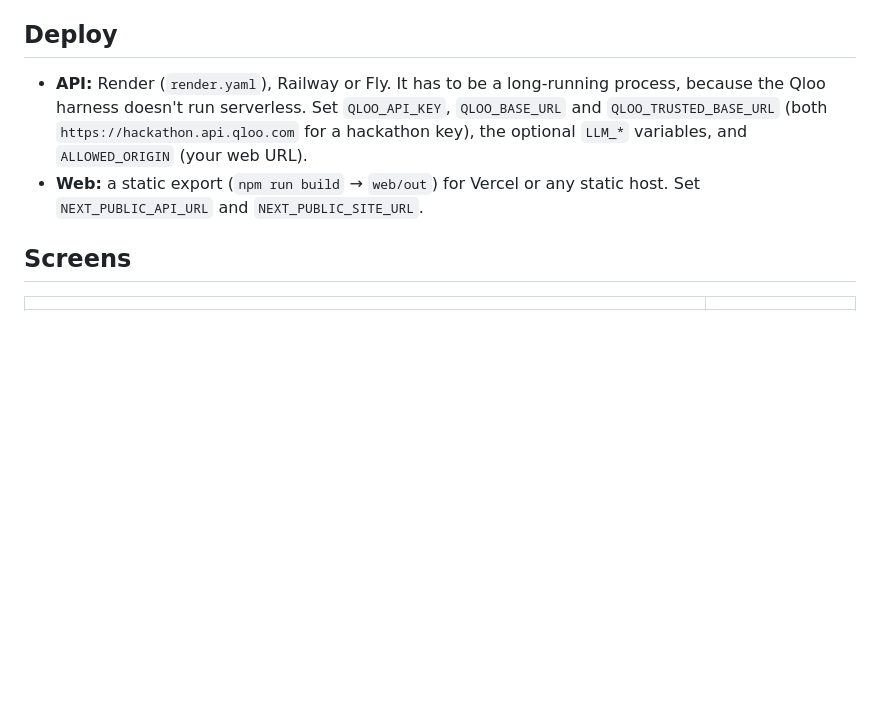
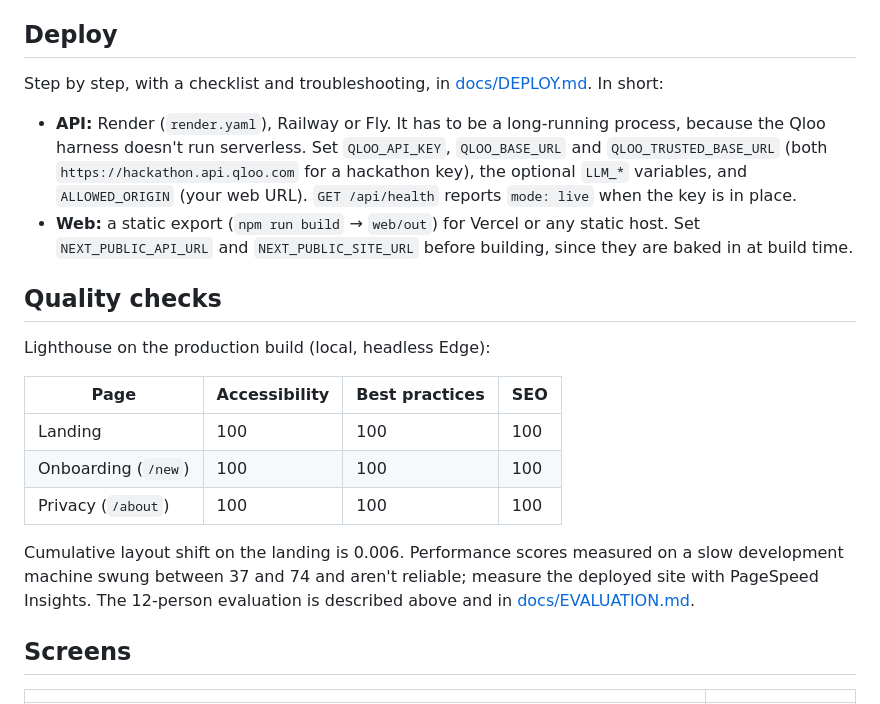
Before and after one commit to midexol/then-and-there, a Markdown page: README.md, the part around the change. Rendered like a GitHub page; blank space fills up the shorter version.

Commit message:
docs: README points to the deployment guide and lists the Lighthouse results

```diff
--- a/README.md
+++ b/README.md
@@ -133,8 +133,22 @@ Before the first real run, `bash scripts/probe.sh` checks what Qloo returns for
 
 ## Deploy
 
-- **API:** Render (`render.yaml`), Railway or Fly. It has to be a long-running process, because the Qloo harness doesn't run serverless. Set `QLOO_API_KEY`, `QLOO_BASE_URL` and `QLOO_TRUSTED_BASE_URL` (both `https://hackathon.api.qloo.com` for a hackathon key), the optional `LLM_*` variables, and `ALLOWED_ORIGIN` (your web URL).
-- **Web:** a static export (`npm run build` → `web/out`) for Vercel or any static host. Set `NEXT_PUBLIC_API_URL` and `NEXT_PUBLIC_SITE_URL`.
+Step by step, with a checklist and troubleshooting, in [docs/DEPLOY.md](docs/DEPLOY.md). In short:
+
+- **API:** Render (`render.yaml`), Railway or Fly. It has to be a long-running process, because the Qloo harness doesn't run serverless. Set `QLOO_API_KEY`, `QLOO_BASE_URL` and `QLOO_TRUSTED_BASE_URL` (both `https://hackathon.api.qloo.com` for a hackathon key), the optional `LLM_*` variables, and `ALLOWED_ORIGIN` (your web URL). `GET /api/health` reports `mode: live` when the key is in place.
+- **Web:** a static export (`npm run build` → `web/out`) for Vercel or any static host. Set `NEXT_PUBLIC_API_URL` and `NEXT_PUBLIC_SITE_URL` before building, since they are baked in at build time.
+
+## Quality checks
+
+Lighthouse on the production build (local, headless Edge):
+
+| Page | Accessibility | Best practices | SEO |
+|---|---|---|---|
+| Landing | 100 | 100 | 100 |
+| Onboarding (`/new`) | 100 | 100 | 100 |
+| Privacy (`/about`) | 100 | 100 | 100 |
+
+Cumulative layout shift on the landing is 0.006. Performance scores measured on a slow development machine swung between 37 and 74 and aren't reliable; measure the deployed site with PageSpeed Insights. The 12-person evaluation is described above and in [docs/EVALUATION.md](docs/EVALUATION.md).
 
 ## Screens
 
```
